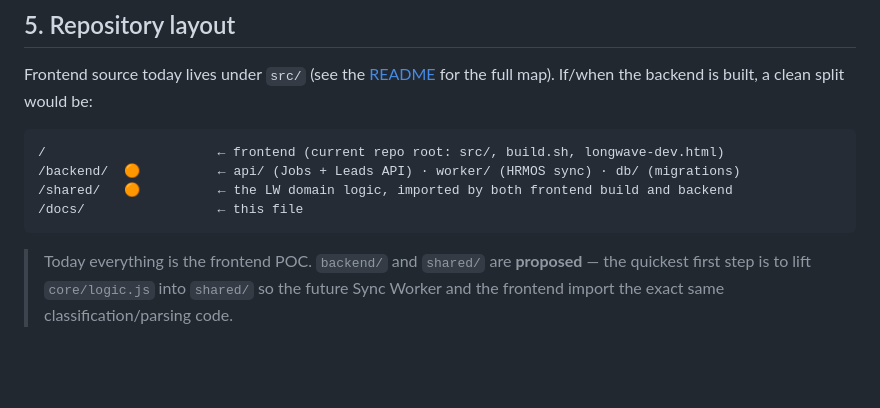
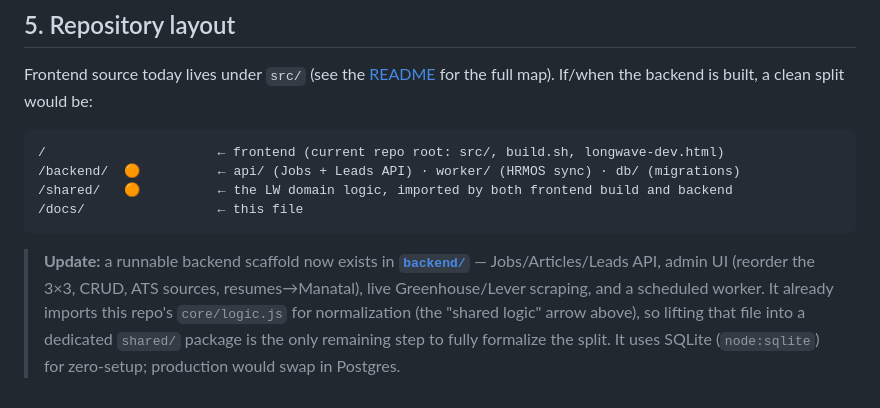
Before and after one commit to LongWave-Engineering/LongWave-Dev-POC, a Markdown page: docs/ARCHITECTURE.md, the part around the change. Rendered like a GitHub page; blank space fills up the shorter version.

````diff
--- a/docs/ARCHITECTURE.md
+++ b/docs/ARCHITECTURE.md
@@ -228,6 +228,9 @@ map). If/when the backend is built, a clean split would be:
 /docs/                 ← this file
 ```
 
-> Today everything is the frontend POC. `backend/` and `shared/` are **proposed** — the
-> quickest first step is to lift `core/logic.js` into `shared/` so the future Sync Worker
-> and the frontend import the exact same classification/parsing code.
+> **Update:** a runnable backend scaffold now exists in **[`backend/`](../backend/README.md)**
+> — Jobs/Articles/Leads API, admin UI (reorder the 3×3, CRUD, ATS sources, resumes→Manatal),
+> live Greenhouse/Lever scraping, and a scheduled worker. It already imports this repo's
+> `core/logic.js` for normalization (the "shared logic" arrow above), so lifting that file
+> into a dedicated `shared/` package is the only remaining step to fully formalize the split.
+> It uses SQLite (`node:sqlite`) for zero-setup; production would swap in Postgres.
````
Also changed, not shown: README.md (+15 -4 lines).
